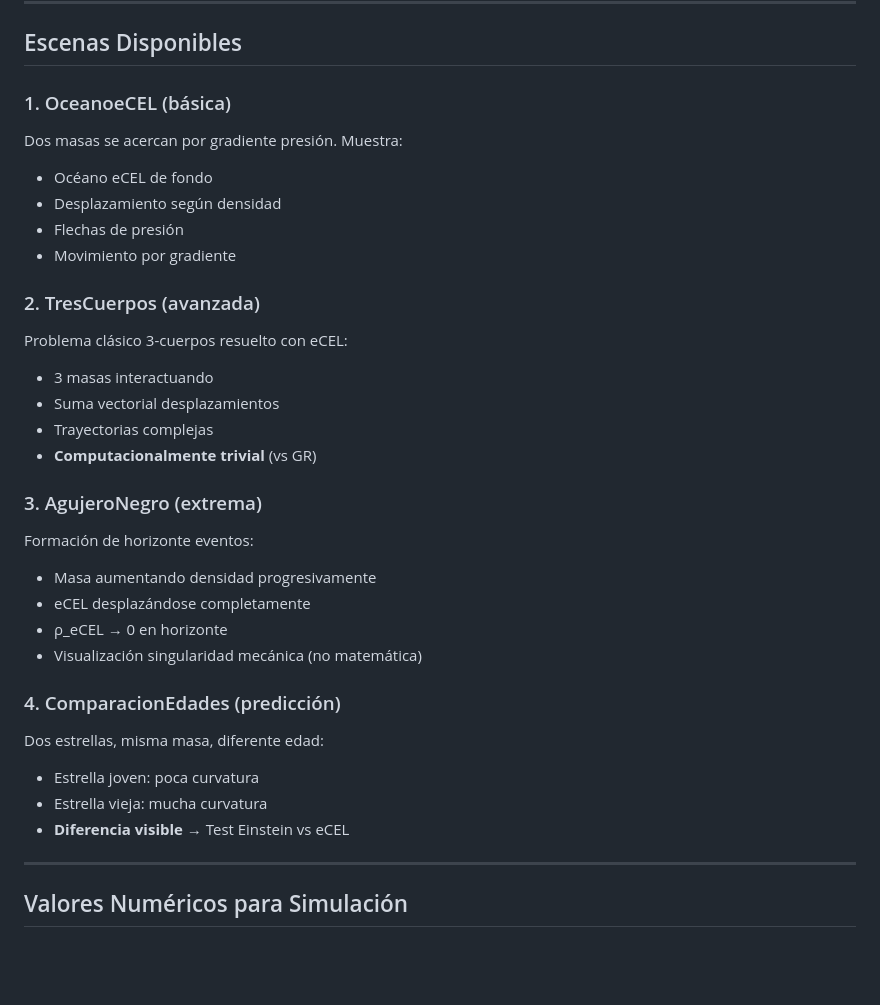
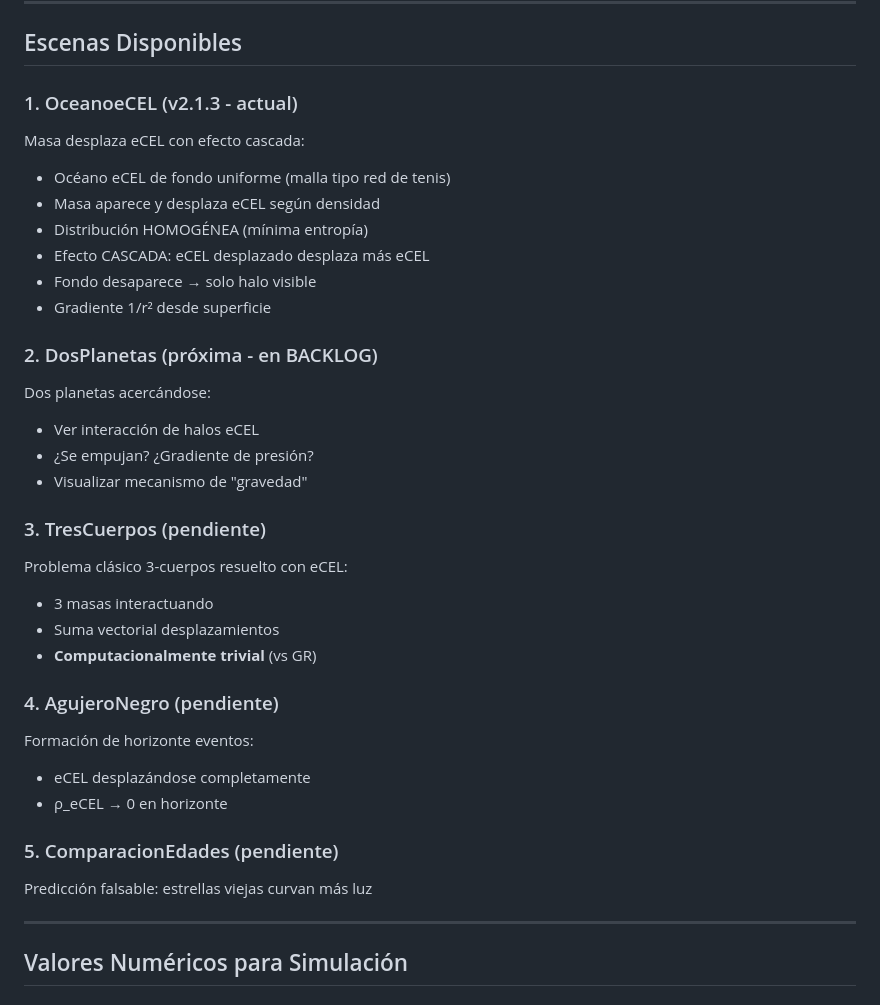
Before and after one commit to gmazu/GRF-Gravity-2026, a Markdown page: README.md, the part around one of its changes. Drawn GitHub-style; blank space fills up the shorter version.

Commit message:
readme actualizda despoues de terminar la eCEL correcta

```diff
--- a/README.md
+++ b/README.md
@@ -292,32 +293,34 @@ animacion:
 
 ## Escenas Disponibles
 
-### 1. OceanoeCEL (básica)
-Dos masas se acercan por gradiente presión. Muestra:
-- Océano eCEL de fondo
-- Desplazamiento según densidad
-- Flechas de presión
-- Movimiento por gradiente
+### 1. OceanoeCEL (v2.1.3 - actual)
+Masa desplaza eCEL con efecto cascada:
+- Océano eCEL de fondo uniforme (malla tipo red de tenis)
+- Masa aparece y desplaza eCEL según densidad
+- Distribución HOMOGÉNEA (mínima entropía)
+- Efecto CASCADA: eCEL desplazado desplaza más eCEL
+- Fondo desaparece → solo halo visible
+- Gradiente 1/r² desde superficie
 
-### 2. TresCuerpos (avanzada)
+### 2. DosPlanetas (próxima - en BACKLOG)
+Dos planetas acercándose:
+- Ver interacción de halos eCEL
+- ¿Se empujan? ¿Gradiente de presión?
+- Visualizar mecanismo de "gravedad"
+
+### 3. TresCuerpos (pendiente)
 Problema clásico 3-cuerpos resuelto con eCEL:
 - 3 masas interactuando
 - Suma vectorial desplazamientos
-- Trayectorias complejas
 - **Computacionalmente trivial** (vs GR)
 
-### 3. AgujeroNegro (extrema)
+### 4. AgujeroNegro (pendiente)
 Formación de horizonte eventos:
-- Masa aumentando densidad progresivamente
 - eCEL desplazándose completamente
 - ρ_eCEL → 0 en horizonte
-- Visualización singularidad mecánica (no matemática)
 
-### 4. ComparacionEdades (predicción)
-Dos estrellas, misma masa, diferente edad:
-- Estrella joven: poca curvatura
-- Estrella vieja: mucha curvatura
-- **Diferencia visible** → Test Einstein vs eCEL
+### 5. ComparacionEdades (pendiente)
+Predicción falsable: estrellas viejas curvan más luz
 
 ---
 
```
Also changed, not shown: other parts of README.md (+16 -15 lines).
